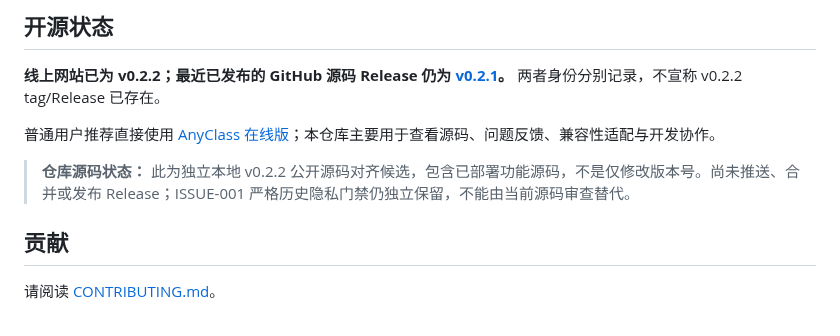
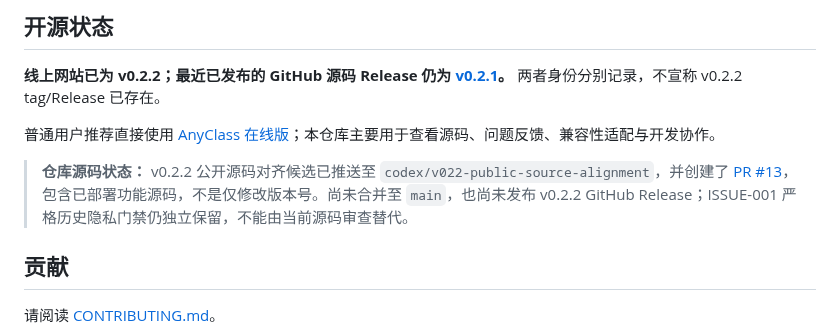
Before and after one commit to heyaaron-Wu/AnyClass, a Markdown page: README.md, the part around the change. Drawn GitHub-style.

```diff
--- a/README.md
+++ b/README.md
@@ -118,7 +118,7 @@ Roadmap 中的内容属于规划，并不代表当前版本已经提供。
 
 普通用户推荐直接使用 [AnyClass 在线版](https://anyclass.heyaaron.asia/)；本仓库主要用于查看源码、问题反馈、兼容性适配与开发协作。
 
-> **仓库源码状态：** 此为独立本地 v0.2.2 公开源码对齐候选，包含已部署功能源码，不是仅修改版本号。尚未推送、合并或发布 Release；ISSUE-001 严格历史隐私门禁仍独立保留，不能由当前源码审查替代。
+> **仓库源码状态：** v0.2.2 公开源码对齐候选已推送至 `codex/v022-public-source-alignment`，并创建了 [PR #13](https://github.com/heyaaron-Wu/AnyClass/pull/13)，包含已部署功能源码，不是仅修改版本号。尚未合并至 `main`，也尚未发布 v0.2.2 GitHub Release；ISSUE-001 严格历史隐私门禁仍独立保留，不能由当前源码审查替代。
 
 ## 贡献
 
```
Also changed, not shown: README.en.md (+1 -1 lines).
